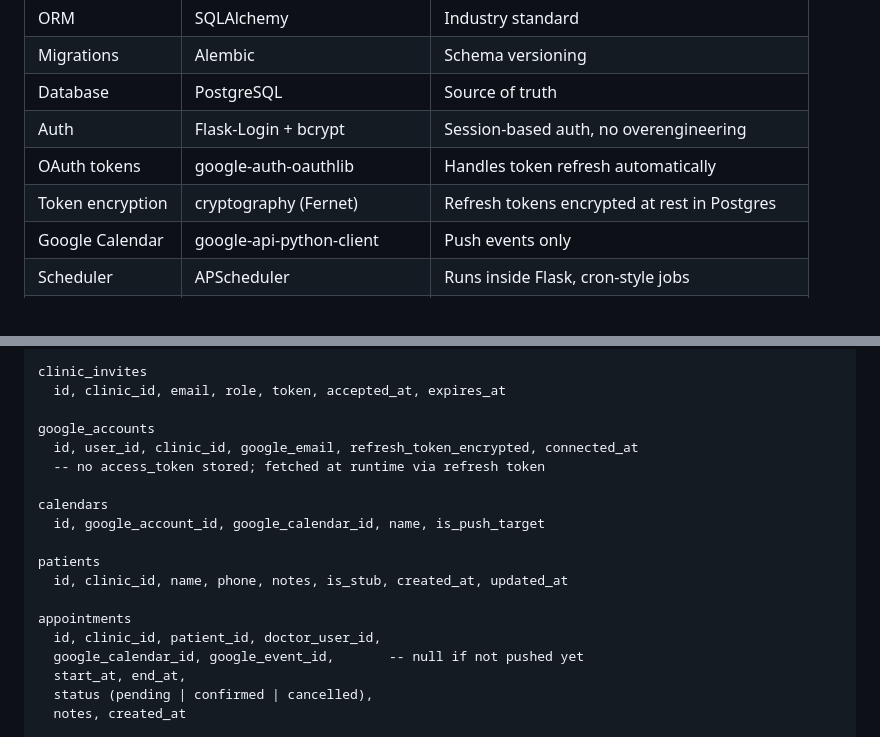
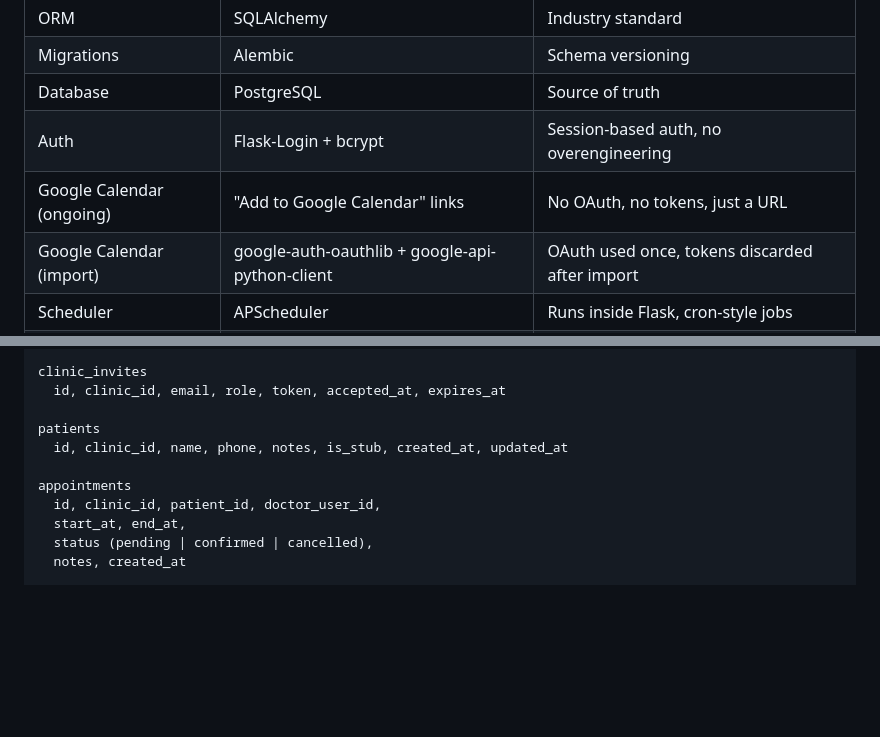
Before and after one commit to mnovelodou/clinicremind, a Markdown page: docs/PLAN.md, 2 parts joined by grey strips. Drawn GitHub-style; blank space fills up the shorter version.

```diff
--- a/docs/PLAN.md
+++ b/docs/PLAN.md
@@ -52,9 +64,8 @@ Clinic
 | Migrations | Alembic | Schema versioning |
 | Database | PostgreSQL | Source of truth |
 | Auth | Flask-Login + bcrypt | Session-based auth, no overengineering |
-| OAuth tokens | google-auth-oauthlib | Handles token refresh automatically |
-| Token encryption | cryptography (Fernet) | Refresh tokens encrypted at rest in Postgres |
-| Google Calendar | google-api-python-client | Push events only |
+| Google Calendar (ongoing) | "Add to Google Calendar" links | No OAuth, no tokens, just a URL |
+| Google Calendar (import) | google-auth-oauthlib + google-api-python-client | OAuth used once, tokens discarded after import |
 | Scheduler | APScheduler | Runs inside Flask, cron-style jobs |
 | Frontend | HTMX + Alpine.js + Jinja2 | Server-rendered, minimal JS, no build step |
 | Hosting | TBD (Railway / Render / Fly.io) | |
@@ -158,19 +171,11 @@ clinic_members
 clinic_invites
   id, clinic_id, email, role, token, accepted_at, expires_at
 
-google_accounts
-  id, user_id, clinic_id, google_email, refresh_token_encrypted, connected_at
-  -- no access_token stored; fetched at runtime via refresh token
-
-calendars
-  id, google_account_id, google_calendar_id, name, is_push_target
-
 patients
   id, clinic_id, name, phone, notes, is_stub, created_at, updated_at
 
 appointments
   id, clinic_id, patient_id, doctor_user_id,
-  google_calendar_id, google_event_id,       -- null if not pushed yet
   start_at, end_at,
   status (pending | confirmed | cancelled),
   notes, created_at
```
Also changed, not shown: other parts of docs/PLAN.md (+38 -24 lines).
